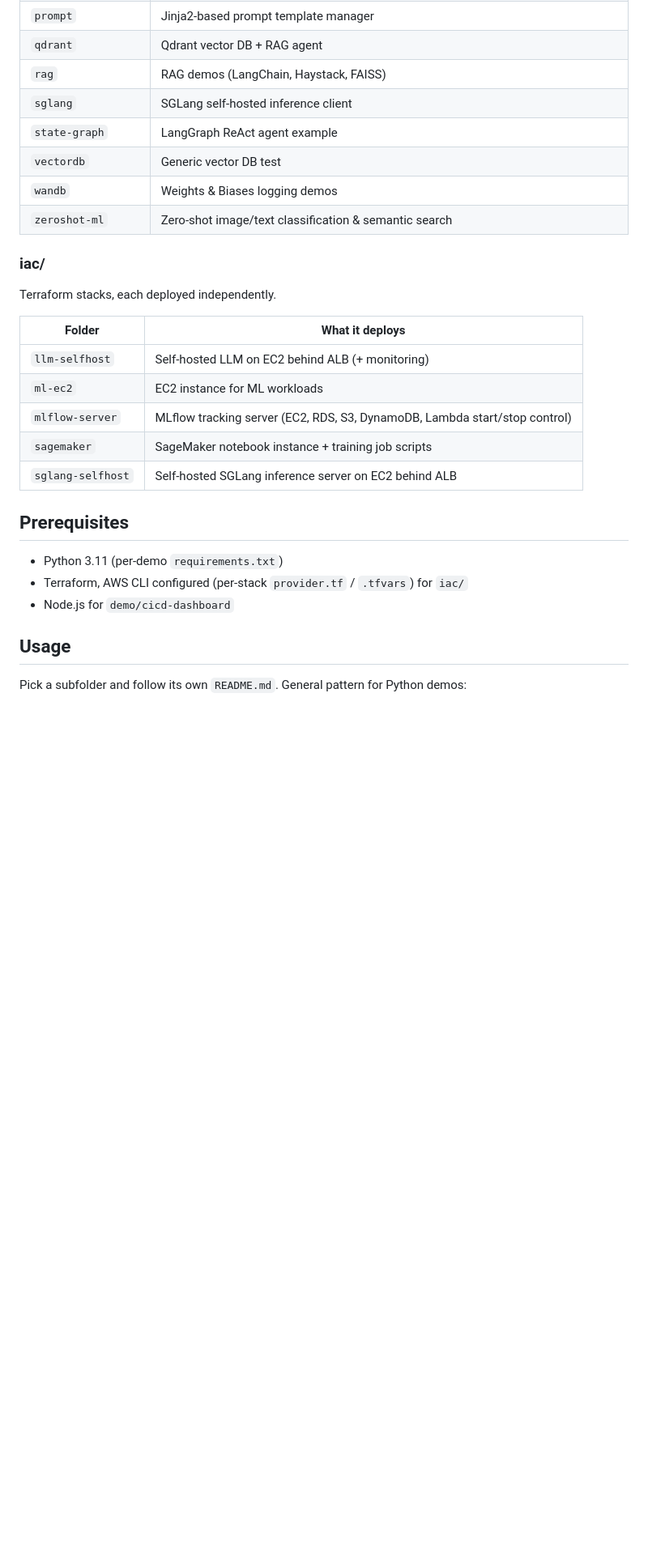
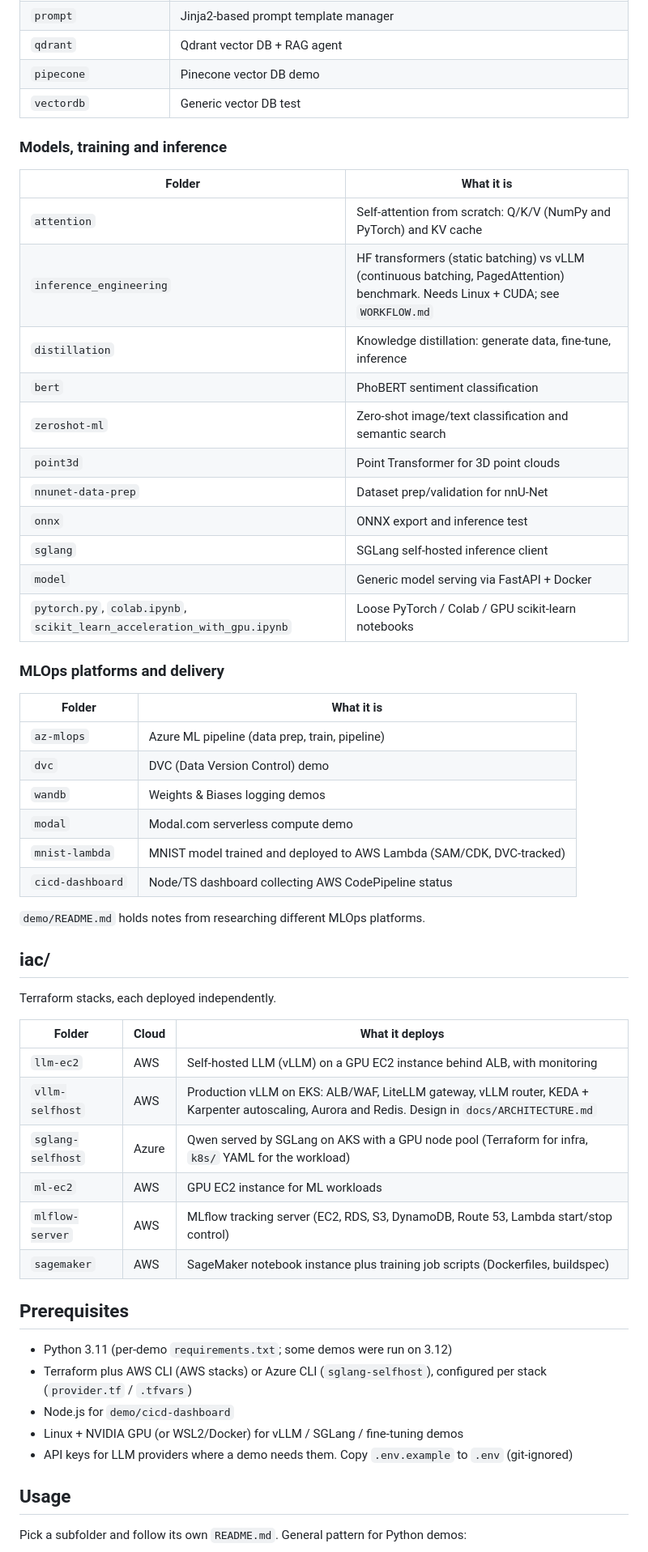
Before and after one commit to cognitive-ops/mlops-lab, a Markdown page: README.md, the part around one of its changes. Shown at 81% size. Drawn GitHub-style; blank space fills up the shorter version.

Commit message:
feat: Update README.md for improved clarity and structure, including new sections on context engineering and models

```diff
--- a/README.md
+++ b/README.md
@@ -40,29 +41,57 @@ iac/     Terraform stacks for MLOps infra
 | `prompt` | Jinja2-based prompt template manager |
 | `qdrant` | Qdrant vector DB + RAG agent |
-| `rag` | RAG demos (LangChain, Haystack, FAISS) |
+| `pipecone` | Pinecone vector DB demo |
+| `vectordb` | Generic vector DB test |
+
+### Models, training and inference
+
+| Folder | What it is |
+|---|---|
+| `attention` | Self-attention from scratch: Q/K/V (NumPy and PyTorch) and KV cache |
+| `inference_engineering` | HF transformers (static batching) vs vLLM (continuous batching, PagedAttention) benchmark. Needs Linux + CUDA; see `WORKFLOW.md` |
+| `distillation` | Knowledge distillation: generate data, fine-tune, inference |
+| `bert` | PhoBERT sentiment classification |
+| `zeroshot-ml` | Zero-shot image/text classification and semantic search |
+| `point3d` | Point Transformer for 3D point clouds |
+| `nnunet-data-prep` | Dataset prep/validation for nnU-Net |
+| `onnx` | ONNX export and inference test |
 | `sglang` | SGLang self-hosted inference client |
-| `state-graph` | LangGraph ReAct agent example |
-| `vectordb` | Generic vector DB test |
+| `model` | Generic model serving via FastAPI + Docker |
+| `pytorch.py`, `colab.ipynb`, `scikit_learn_acceleration_with_gpu.ipynb` | Loose PyTorch / Colab / GPU scikit-learn notebooks |
+
+### MLOps platforms and delivery
+
+| Folder | What it is |
+|---|---|
+| `az-mlops` | Azure ML pipeline (data prep, train, pipeline) |
+| `dvc` | DVC (Data Version Control) demo |
 | `wandb` | Weights & Biases logging demos |
-| `zeroshot-ml` | Zero-shot image/text classification & semantic search |
+| `modal` | Modal.com serverless compute demo |
+| `mnist-lambda` | MNIST model trained and deployed to AWS Lambda (SAM/CDK, DVC-tracked) |
+| `cicd-dashboard` | Node/TS dashboard collecting AWS CodePipeline status |
 
-### iac/
+`demo/README.md` holds notes from researching different MLOps platforms.
+
+## iac/
 
 Terraform stacks, each deployed independently.
 
-| Folder | What it deploys |
-|---|---|
-| `llm-selfhost` | Self-hosted LLM on EC2 behind ALB (+ monitoring) |
-| `ml-ec2` | EC2 instance for ML workloads |
-| `mlflow-server` | MLflow tracking server (EC2, RDS, S3, DynamoDB, Lambda start/stop control) |
-| `sagemaker` | SageMaker notebook instance + training job scripts |
-| `sglang-selfhost` | Self-hosted SGLang inference server on EC2 behind ALB |
+| Folder | Cloud | What it deploys |
+|---|---|---|
+| `llm-ec2` | AWS | Self-hosted LLM (vLLM) on a GPU EC2 instance behind ALB, with monitoring |
+| `vllm-selfhost` | AWS | Production vLLM on EKS: ALB/WAF, LiteLLM gateway, vLLM router, KEDA + Karpenter autoscaling, Aurora and Redis. Design in `docs/ARCHITECTURE.md` |
+| `sglang-selfhost` | Azure | Qwen served by SGLang on AKS with a GPU node pool (Terraform for infra, `k8s/` YAML for the workload) |
+| `ml-ec2` | AWS | GPU EC2 instance for ML workloads |
+| `mlflow-server` | AWS | MLflow tracking server (EC2, RDS, S3, DynamoDB, Route 53, Lambda start/stop control) |
+| `sagemaker` | AWS | SageMaker notebook instance plus training job scripts (Dockerfiles, buildspec) |
 
 ## Prerequisites
 
-- Python 3.11 (per-demo `requirements.txt`)
-- Terraform, AWS CLI configured (per-stack `provider.tf` / `.tfvars`) for `iac/`
+- Python 3.11 (per-demo `requirements.txt`; some demos were run on 3.12)
+- Terraform plus AWS CLI (AWS stacks) or Azure CLI (`sglang-selfhost`), configured per stack (`provider.tf` / `.tfvars`)
 - Node.js for `demo/cicd-dashboard`
+- Linux + NVIDIA GPU (or WSL2/Docker) for vLLM / SGLang / fine-tuning demos
+- API keys for LLM providers where a demo needs them. Copy `.env.example` to `.env` (git-ignored)
 
 ## Usage
 
```
Also changed, not shown: other parts of README.md (+29 -23 lines).
